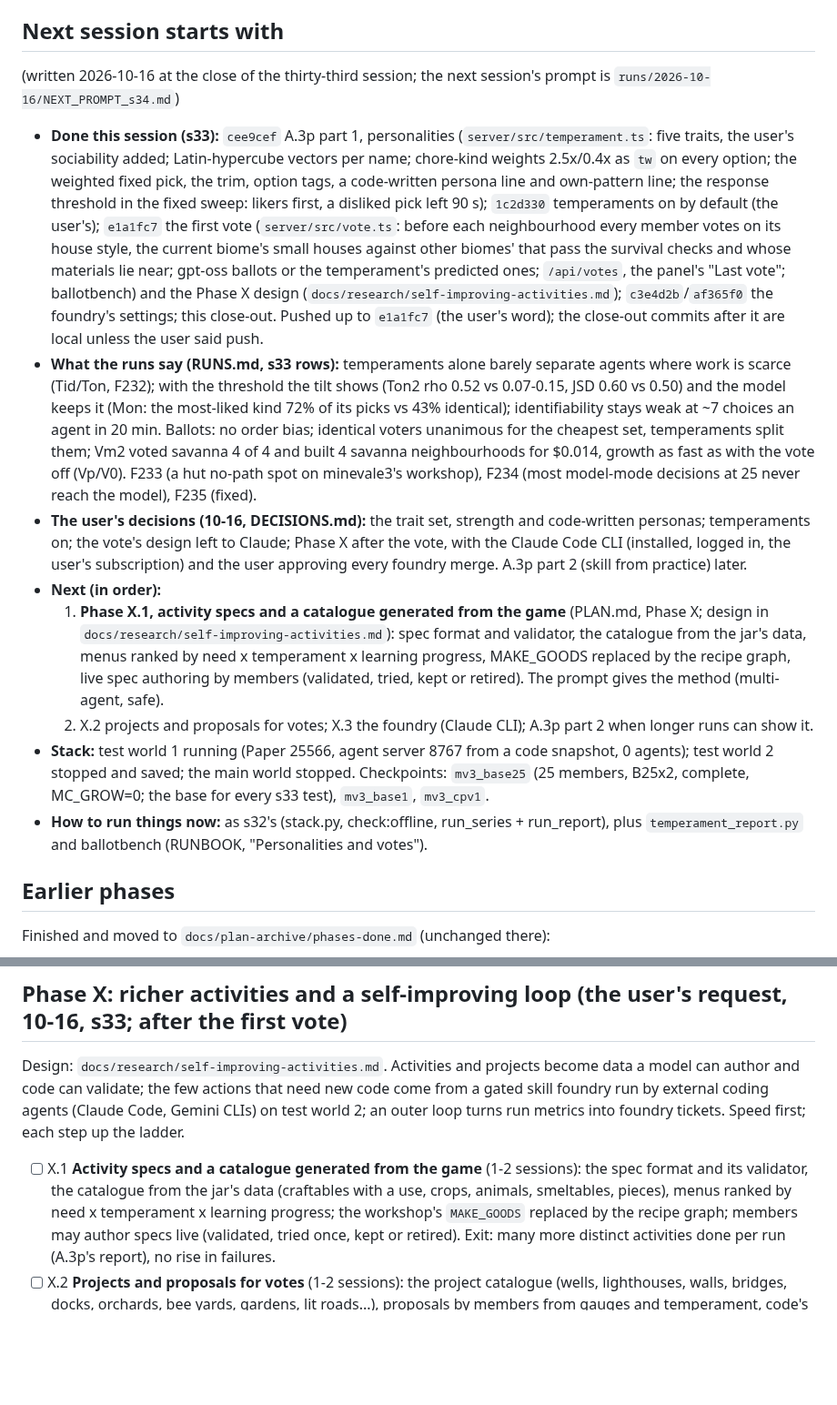
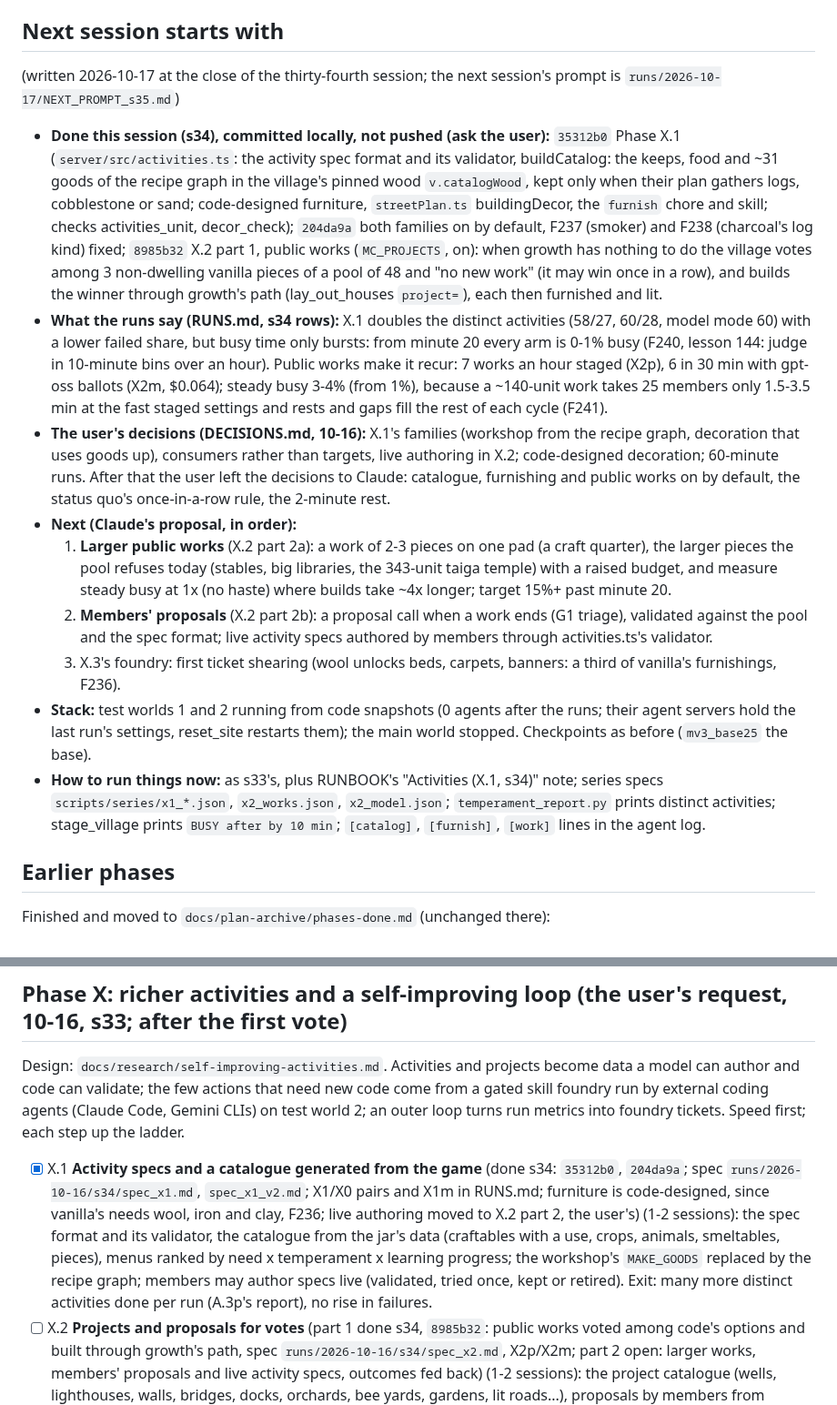
Before and after one commit to delphium226/MCAISandbox, a Markdown page: docs/PLAN.md, 2 parts joined by grey strips. Shown at 91% size. Rendered like a GitHub page; blank space fills up the shorter version.

```diff
--- a/docs/PLAN.md
+++ b/docs/PLAN.md
@@ -30,38 +30,38 @@ The logs live beside it (moved out on 2026-10-15 to keep this file short):
 
 ## Next session starts with
 
-(written 2026-10-16 at the close of the thirty-third session; the next session's prompt is
-`runs/2026-10-16/NEXT_PROMPT_s34.md`)
+(written 2026-10-17 at the close of the thirty-fourth session; the next session's prompt is
+`runs/2026-10-17/NEXT_PROMPT_s35.md`)
 
-- **Done this session (s33):** `cee9cef` A.3p part 1, personalities (`server/src/temperament.ts`: five traits, the user's
-  sociability added; Latin-hypercube vectors per name; chore-kind weights 2.5x/0.4x as `tw` on every option; the
-  weighted fixed pick, the trim, option tags, a code-written persona line and own-pattern line; the response threshold in
-  the fixed sweep: likers first, a disliked pick left 90 s); `1c2d330` temperaments on by default (the user's);
-  `e1a1fc7` the first vote (`server/src/vote.ts`: before each neighbourhood every member votes on its house style, the
-  current biome's small houses against other biomes' that pass the survival checks and whose materials lie near; gpt-oss
-  ballots or the temperament's predicted ones; `/api/votes`, the panel's "Last vote"; ballotbench) and the Phase X design
-  (`docs/research/self-improving-activities.md`); `c3e4d2b`/`af365f0` the foundry's settings; this close-out. Pushed up
-  to `e1a1fc7` (the user's word); the close-out commits after it are local unless the user said push.
-- **What the runs say (RUNS.md, s33 rows):** temperaments alone barely separate agents where work is scarce (Tid/Ton,
-  F232); with the threshold the tilt shows (Ton2 rho 0.52 vs 0.07-0.15, JSD 0.60 vs 0.50) and the model keeps it (Mon:
-  the most-liked kind 72% of its picks vs 43% identical); identifiability stays weak at ~7 choices an agent in 20 min.
-  Ballots: no order bias; identical voters unanimous for the cheapest set, temperaments split them; Vm2 voted savanna 4 of
-  4 and built 4 savanna neighbourhoods for $0.014, growth as fast as with the vote off (Vp/V0). F233 (a hut no-path spot
-  on minevale3's workshop), F234 (most model-mode decisions at 25 never reach the model), F235 (fixed).
-- **The user's decisions (10-16, DECISIONS.md):** the trait set, strength and code-written personas; temperaments on;
-  the vote's design left to Claude; Phase X after the vote, with the Claude Code CLI (installed, logged in, the user's
-  subscription) and the user approving every foundry merge. A.3p part 2 (skill from practice) later.
-- **Next (in order):**
-  1. **Phase X.1, activity specs and a catalogue generated from the game** (PLAN.md, Phase X; design in
-     `docs/research/self-improving-activities.md`): spec format and validator, the catalogue from the jar's data, menus
-     ranked by need x temperament x learning progress, MAKE_GOODS replaced by the recipe graph, live spec authoring by
-     members (validated, tried, kept or retired). The prompt gives the method (multi-agent, safe).
-  2. X.2 projects and proposals for votes; X.3 the foundry (Claude CLI); A.3p part 2 when longer runs can show it.
-- **Stack:** test world 1 running (Paper 25566, agent server 8767 from a code snapshot, 0 agents); test world 2 stopped
-  and saved; the main world stopped. Checkpoints: `mv3_base25` (25 members, B25x2, complete, MC_GROW=0; the base for every
-  s33 test), `mv3_base1`, `mv3_cpv1`.
-- **How to run things now:** as s32's (stack.py, check:offline, run_series + run_report), plus `temperament_report.py`
-  and ballotbench (RUNBOOK, "Personalities and votes").
+- **Done this session (s34), committed locally, not pushed (ask the user):** `35312b0` Phase X.1 (`server/src/activities.ts`:
+  the activity spec format and its validator, buildCatalog: the keeps, food and ~31 goods of the recipe graph in the
+  village's pinned wood `v.catalogWood`, kept only when their plan gathers logs, cobblestone or sand; code-designed
+  furniture, `streetPlan.ts` buildingDecor, the `furnish` chore and skill; checks activities_unit, decor_check);
+  `204da9a` both families on by default, F237 (smoker) and F238 (charcoal's log kind) fixed; `8985b32` X.2 part 1, public
+  works (`MC_PROJECTS`, on): when growth has nothing to do the village votes among 3 non-dwelling vanilla pieces of a
+  pool of 48 and "no new work" (it may win once in a row), and builds the winner through growth's path (lay_out_houses
+  `project=`), each then furnished and lit.
+- **What the runs say (RUNS.md, s34 rows):** X.1 doubles the distinct activities (58/27, 60/28, model mode 60) with a
+  lower failed share, but busy time only bursts: from minute 20 every arm is 0-1% busy (F240, lesson 144: judge in
+  10-minute bins over an hour). Public works make it recur: 7 works an hour staged (X2p), 6 in 30 min with gpt-oss ballots
+  (X2m, $0.064); steady busy 3-4% (from 1%), because a ~140-unit work takes 25 members only 1.5-3.5 min at the fast staged
+  settings and rests and gaps fill the rest of each cycle (F241).
+- **The user's decisions (DECISIONS.md, 10-16):** X.1's families (workshop from the recipe graph, decoration that uses
+  goods up), consumers rather than targets, live authoring in X.2; code-designed decoration; 60-minute runs. After that
+  the user left the decisions to Claude: catalogue, furnishing and public works on by default, the status quo's
+  once-in-a-row rule, the 2-minute rest.
+- **Next (Claude's proposal, in order):**
+  1. **Larger public works** (X.2 part 2a): a work of 2-3 pieces on one pad (a craft quarter), the larger pieces the pool
+     refuses today (stables, big libraries, the 343-unit taiga temple) with a raised budget, and measure steady busy at
+     1x (no haste) where builds take ~4x longer; target 15%+ past minute 20.
+  2. **Members' proposals** (X.2 part 2b): a proposal call when a work ends (G1 triage), validated against the pool and
+     the spec format; live activity specs authored by members through activities.ts's validator.
+  3. X.3's foundry: first ticket shearing (wool unlocks beds, carpets, banners: a third of vanilla's furnishings, F236).
+- **Stack:** test worlds 1 and 2 running from code snapshots (0 agents after the runs; their agent servers hold the last
+  run's settings, reset_site restarts them); the main world stopped. Checkpoints as before (`mv3_base25` the base).
+- **How to run things now:** as s33's, plus RUNBOOK's "Activities (X.1, s34)" note; series specs `scripts/series/x1_*.json`,
+  `x2_works.json`, `x2_model.json`; `temperament_report.py` prints distinct activities; stage_village prints `BUSY after by
+  10 min`; `[catalog]`, `[furnish]`, `[work]` lines in the agent log.
 
 ## Earlier phases
 
@@ -1093,12 +1093,16 @@ Design: `docs/research/self-improving-activities.md`. Activities and projects be
 validate; the few actions that need new code come from a gated skill foundry run by external coding agents (Claude Code,
 Gemini CLIs) on test world 2; an outer loop turns run metrics into foundry tickets. Speed first; each step up the ladder.
 
-- [ ] X.1 **Activity specs and a catalogue generated from the game** (1-2 sessions): the spec format and its validator,
+- [x] X.1 **Activity specs and a catalogue generated from the game** (done s34: `35312b0`, `204da9a`; spec
+  `runs/2026-10-16/s34/spec_x1.md`, `spec_x1_v2.md`; X1/X0 pairs and X1m in RUNS.md; furniture is code-designed, since
+  vanilla's needs wool, iron and clay, F236; live authoring moved to X.2 part 2, the user's) (1-2 sessions): the spec format and its validator,
   the catalogue from the jar's data (craftables with a use, crops, animals, smeltables, pieces), menus ranked by need x
   temperament x learning progress; the workshop's `MAKE_GOODS` replaced by the recipe graph; members may author specs live
   (validated, tried once, kept or retired). Exit: many more distinct activities done per run (A.3p's report), no rise in
   failures.
-- [ ] X.2 **Projects and proposals for votes** (1-2 sessions): the project catalogue (wells, lighthouses, walls, bridges,
+- [ ] X.2 **Projects and proposals for votes** (part 1 done s34, `8985b32`: public works voted among code's options and
+  built through growth's path, spec `runs/2026-10-16/s34/spec_x2.md`, X2p/X2m; part 2 open: larger works, members'
+  proposals and live activity specs, outcomes fed back) (1-2 sessions): the project catalogue (wells, lighthouses, walls, bridges,
   docks, orchards, bee yards, gardens, lit roads...), proposals by members from gauges and temperament, code's validation
   and costing, 2-4 on a ballot through s33's vote machinery, outcomes measured and fed back.
 - [ ] X.3 **The skill foundry** (~2 sessions): tickets for missing actions or recurring failures, `scripts/foundry.py`
```
Also changed, not shown: docs/HISTORY.md (+6 -0 lines), docs/plan-archive/handovers.md (+33 -0 lines).
